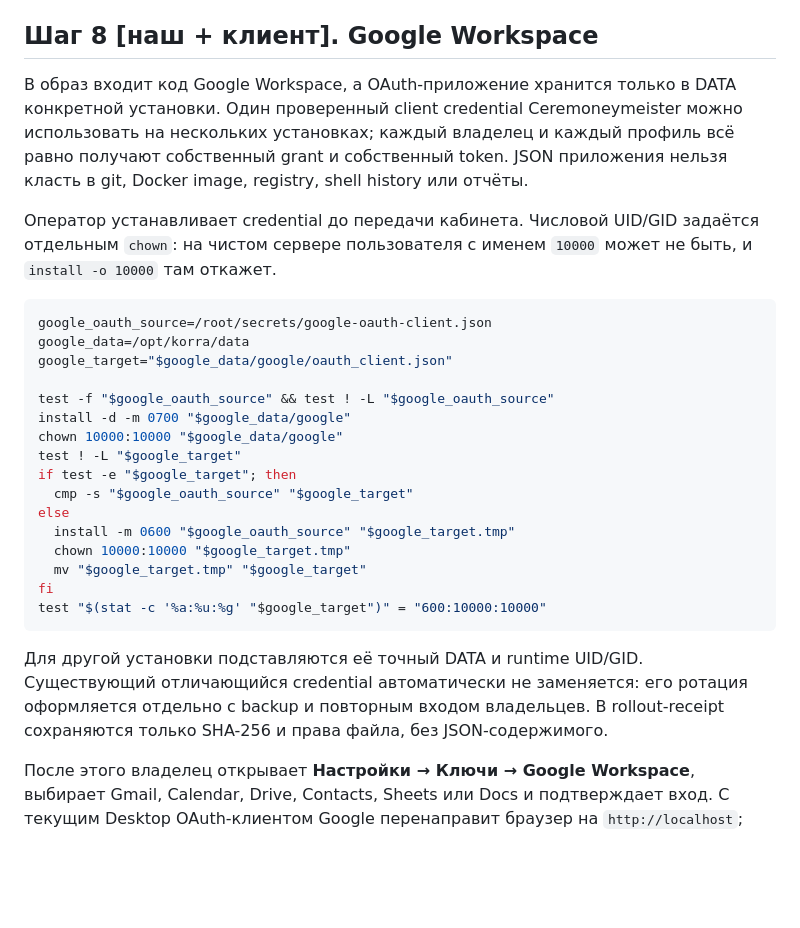
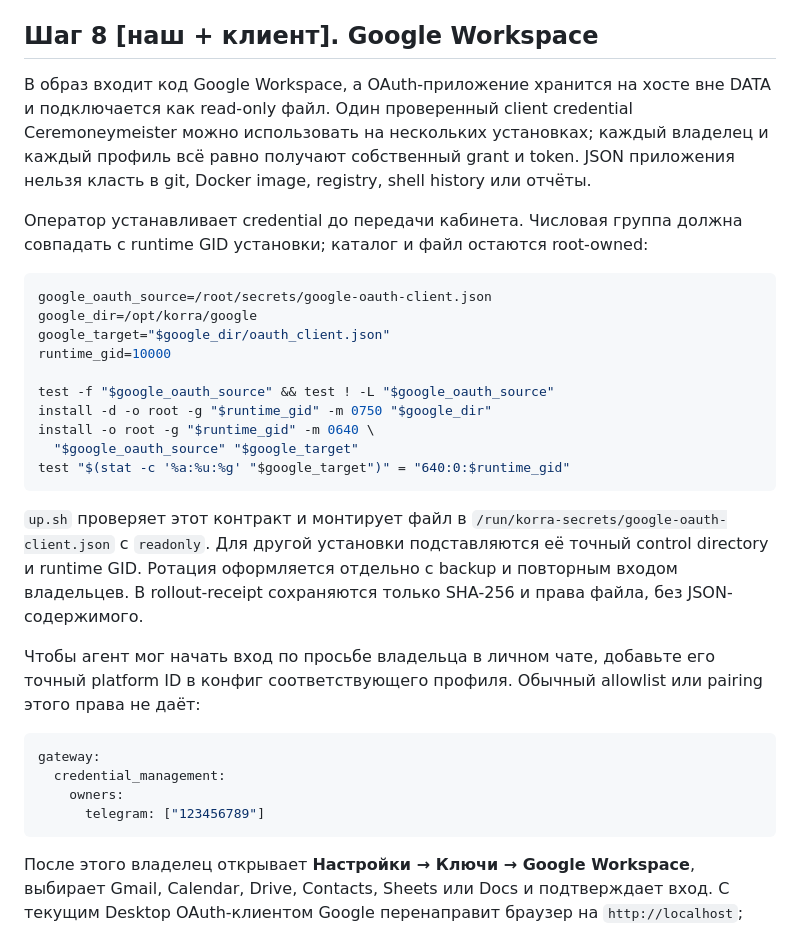
Before and after one commit to ceremoneymeister-bit/Korra.twenty.one, a Markdown page: docs/client-deploy/README.md, the part around the change. Rendered like a GitHub page; blank space fills up the shorter version.

Commit message:
docs(release): define Google owner and secret mount contract

````diff
--- a/docs/client-deploy/README.md
+++ b/docs/client-deploy/README.md
@@ -293,39 +293,44 @@ docker exec -u 10000 korra sh -c 'korra doctor' | tail -20
 
 ## Шаг 8 [наш + клиент]. Google Workspace
 
-В образ входит код Google Workspace, а OAuth-приложение хранится только в DATA
-конкретной установки. Один проверенный client credential Ceremoneymeister можно
-использовать на нескольких установках; каждый владелец и каждый профиль всё
-равно получают собственный grant и собственный token. JSON приложения нельзя
-класть в git, Docker image, registry, shell history или отчёты.
+В образ входит код Google Workspace, а OAuth-приложение хранится на хосте вне
+DATA и подключается как read-only файл. Один проверенный client credential
+Ceremoneymeister можно использовать на нескольких установках; каждый владелец
+и каждый профиль всё равно получают собственный grant и token. JSON приложения
+нельзя класть в git, Docker image, registry, shell history или отчёты.
 
-Оператор устанавливает credential до передачи кабинета. Числовой UID/GID
-задаётся отдельным `chown`: на чистом сервере пользователя с именем `10000`
-может не быть, и `install -o 10000` там откажет.
+Оператор устанавливает credential до передачи кабинета. Числовая группа должна
+совпадать с runtime GID установки; каталог и файл остаются root-owned:
 
 ```bash
 google_oauth_source=/root/secrets/google-oauth-client.json
-google_data=/opt/korra/data
-google_target="$google_data/google/oauth_client.json"
+google_dir=/opt/korra/google
+google_target="$google_dir/oauth_client.json"
+runtime_gid=10000
 
 test -f "$google_oauth_source" && test ! -L "$google_oauth_source"
-install -d -m 0700 "$google_data/google"
-chown 10000:10000 "$google_data/google"
-test ! -L "$google_target"
-if test -e "$google_target"; then
-  cmp -s "$google_oauth_source" "$google_target"
-else
-  install -m 0600 "$google_oauth_source" "$google_target.tmp"
-  chown 10000:10000 "$google_target.tmp"
-  mv "$google_target.tmp" "$google_target"
-fi
-test "$(stat -c '%a:%u:%g' "$google_target")" = "600:10000:10000"
+install -d -o root -g "$runtime_gid" -m 0750 "$google_dir"
+install -o root -g "$runtime_gid" -m 0640 \
+  "$google_oauth_source" "$google_target"
+test "$(stat -c '%a:%u:%g' "$google_target")" = "640:0:$runtime_gid"
 ```
 
-Для другой установки подставляются её точный DATA и runtime UID/GID. Существующий
-отличающийся credential автоматически не заменяется: его ротация оформляется
+`up.sh` проверяет этот контракт и монтирует файл в
+`/run/korra-secrets/google-oauth-client.json` с `readonly`. Для другой установки
+подставляются её точный control directory и runtime GID. Ротация оформляется
 отдельно с backup и повторным входом владельцев. В rollout-receipt сохраняются
 только SHA-256 и права файла, без JSON-содержимого.
+
+Чтобы агент мог начать вход по просьбе владельца в личном чате, добавьте его
+точный platform ID в конфиг соответствующего профиля. Обычный allowlist или
+pairing этого права не даёт:
+
+```yaml
+gateway:
+  credential_management:
+    owners:
+      telegram: ["123456789"]
+```
 
 После этого владелец открывает **Настройки → Ключи → Google Workspace**, выбирает
 Gmail, Calendar, Drive, Contacts, Sheets или Docs и подтверждает вход. С текущим
````
